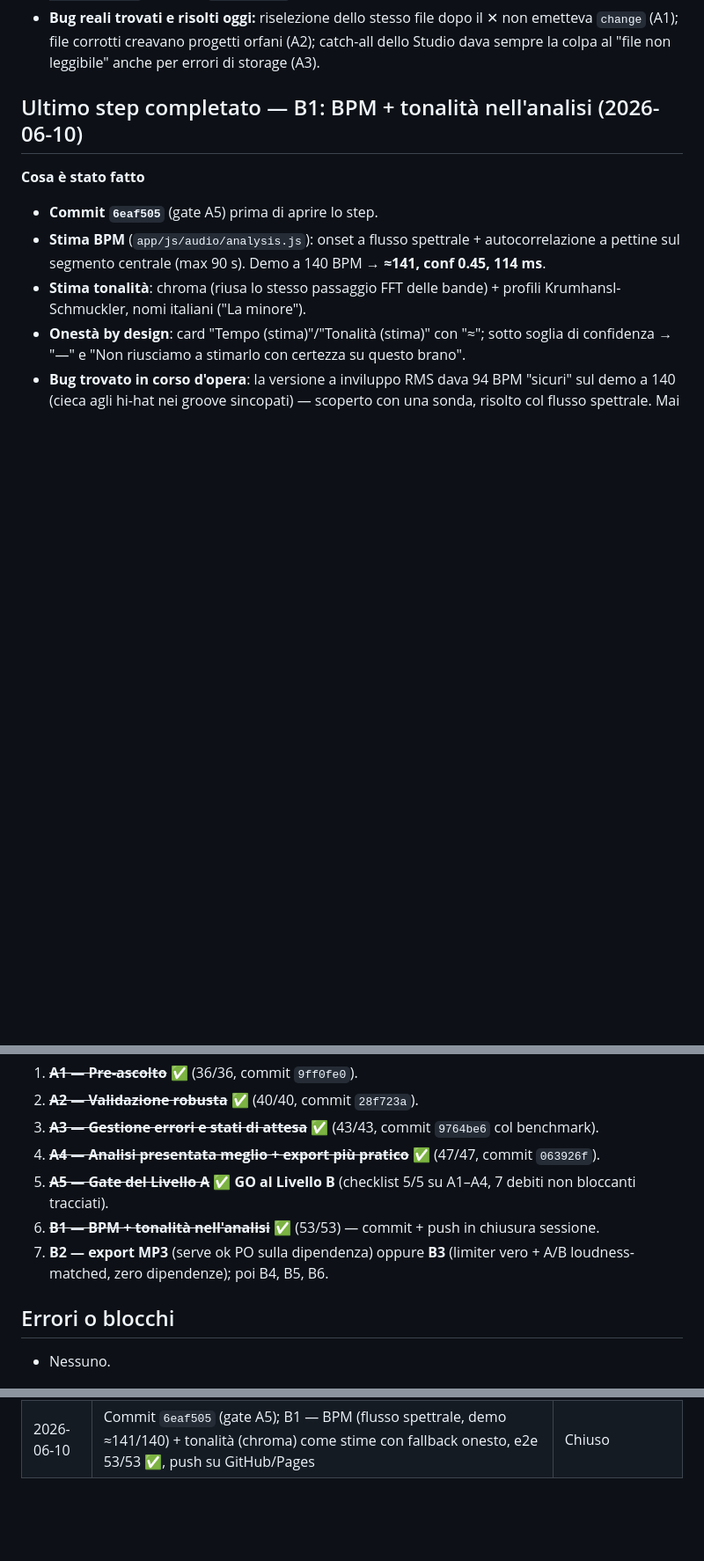
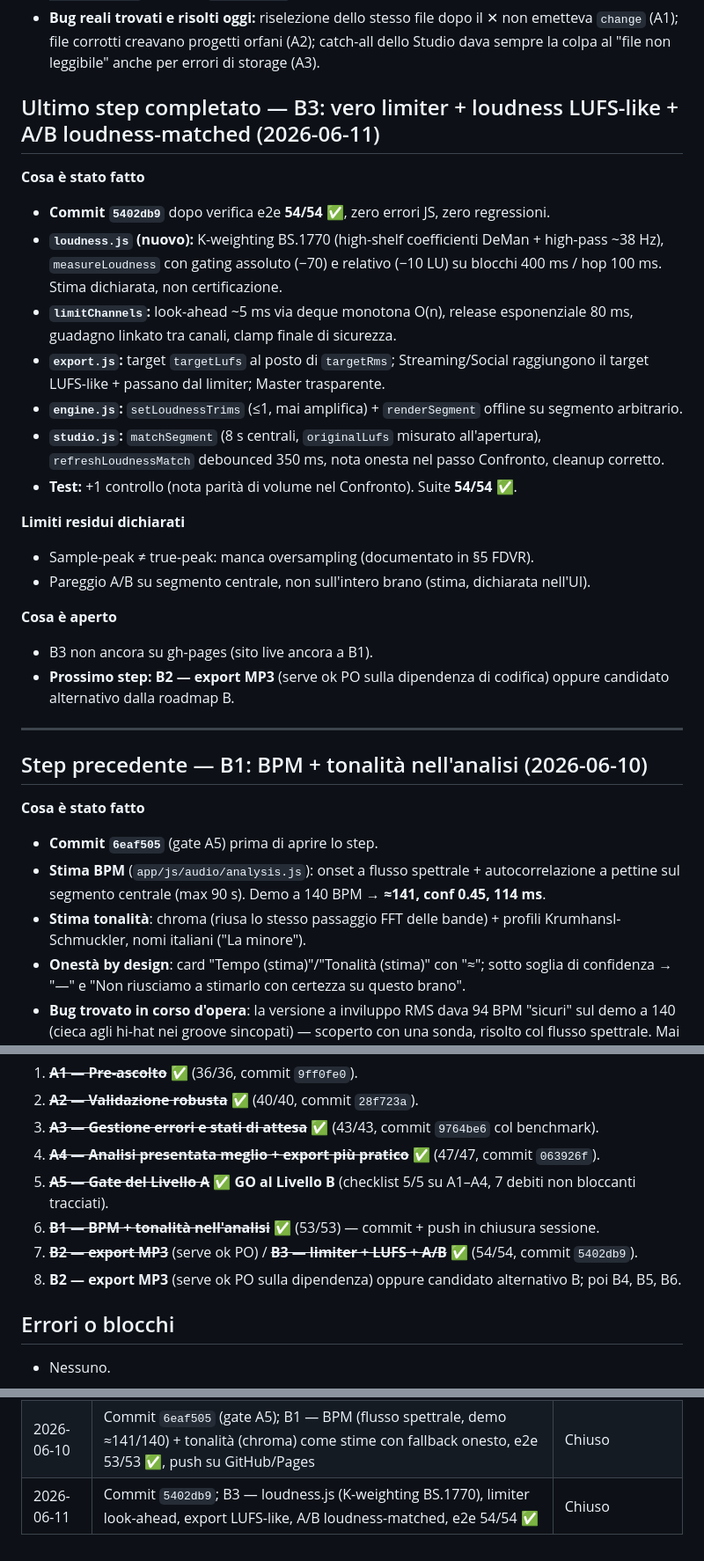
Before and after one commit to Daniloflex596/automazioni, a Markdown page: ai-sonic-director/PROJECT_RECAP.md, 3 parts joined by grey strips. Shown at 88% size. Drawn GitHub-style; blank space fills up the shorter version.

Commit message:
Memoria: chiusura B3 in FONTE_DI_VERITA e PROJECT_RECAP
Co-Authored-By: Claude Sonnet 4.6 <noreply@anthropic.com>

```diff
--- a/ai-sonic-director/PROJECT_RECAP.md
+++ b/ai-sonic-director/PROJECT_RECAP.md
@@ -29,7 +29,28 @@
   `change` (A1); file corrotti creavano progetti orfani (A2); catch-all dello Studio dava
   sempre la colpa al "file non leggibile" anche per errori di storage (A3).
 
-## Ultimo step completato — B1: BPM + tonalità nell'analisi (2026-06-10)
+## Ultimo step completato — B3: vero limiter + loudness LUFS-like + A/B loudness-matched (2026-06-11)
+
+**Cosa è stato fatto**
+- **Commit `5402db9`** dopo verifica e2e **54/54 ✅**, zero errori JS, zero regressioni.
+- **`loudness.js` (nuovo):** K-weighting BS.1770 (high-shelf coefficienti DeMan + high-pass ~38 Hz), `measureLoudness` con gating assoluto (−70) e relativo (−10 LU) su blocchi 400 ms / hop 100 ms. Stima dichiarata, non certificazione.
+- **`limitChannels`:** look-ahead ~5 ms via deque monotona O(n), release esponenziale 80 ms, guadagno linkato tra canali, clamp finale di sicurezza.
+- **`export.js`:** target `targetLufs` al posto di `targetRms`; Streaming/Social raggiungono il target LUFS-like + passano dal limiter; Master trasparente.
+- **`engine.js`:** `setLoudnessTrims` (≤1, mai amplifica) + `renderSegment` offline su segmento arbitrario.
+- **`studio.js`:** `matchSegment` (8 s centrali, `originalLufs` misurato all'apertura), `refreshLoudnessMatch` debounced 350 ms, nota onesta nel passo Confronto, cleanup corretto.
+- **Test:** +1 controllo (nota parità di volume nel Confronto). Suite **54/54 ✅**.
+
+**Limiti residui dichiarati**
+- Sample-peak ≠ true-peak: manca oversampling (documentato in §5 FDVR).
+- Pareggio A/B su segmento centrale, non sull'intero brano (stima, dichiarata nell'UI).
+
+**Cosa è aperto**
+- B3 non ancora su gh-pages (sito live ancora a B1).
+- **Prossimo step: B2 — export MP3** (serve ok PO sulla dipendenza di codifica) oppure candidato alternativo dalla roadmap B.
+
+---
+
+## Step precedente — B1: BPM + tonalità nell'analisi (2026-06-10)
 
 **Cosa è stato fatto**
 - **Commit `6eaf505`** (gate A5) prima di aprire lo step.
@@ -275,8 +296,8 @@
 5. ~~**A5 — Gate del Livello A**~~ ✅ **GO al Livello B** (checklist 5/5 su A1–A4,
    7 debiti non bloccanti tracciati).
 6. ~~**B1 — BPM + tonalità nell'analisi**~~ ✅ (53/53) — commit + push in chiusura sessione.
-7. **B2 — export MP3** (serve ok PO sulla dipendenza) oppure **B3** (limiter vero +
-   A/B loudness-matched, zero dipendenze); poi B4, B5, B6.
+7. ~~**B2 — export MP3**~~ (serve ok PO) / ~~**B3 — limiter + LUFS + A/B**~~ ✅ (54/54, commit `5402db9`).
+8. **B2 — export MP3** (serve ok PO sulla dipendenza) oppure candidato alternativo B; poi B4, B5, B6.
 
 ## Errori o blocchi
 
@@ -304,3 +325,4 @@
 | 2026-06-10 | Commit `9764be6` (A3+benchmark); consolidamento memoria; A4 — analisi con valori misurati + trasparenza, export con peso/formato/naming puliti, e2e 47/47 ✅ | Chiuso |
 | 2026-06-10 | Commit `063926f` (A4); A5 — gate del Livello A: checklist 5/5 su A1–A4, zero gap bloccanti, 7 debiti tracciati → **GO al Livello B** | Chiuso |
 | 2026-06-10 | Commit `6eaf505` (gate A5); B1 — BPM (flusso spettrale, demo ≈141/140) + tonalità (chroma) come stime con fallback onesto, e2e 53/53 ✅, push su GitHub/Pages | Chiuso |
+| 2026-06-11 | Commit `5402db9`; B3 — loudness.js (K-weighting BS.1770), limiter look-ahead, export LUFS-like, A/B loudness-matched, e2e 54/54 ✅ | Chiuso |
```
Also changed, not shown: ai-sonic-director/docs/FONTE_DI_VERITA.md (+6 -5 lines).
